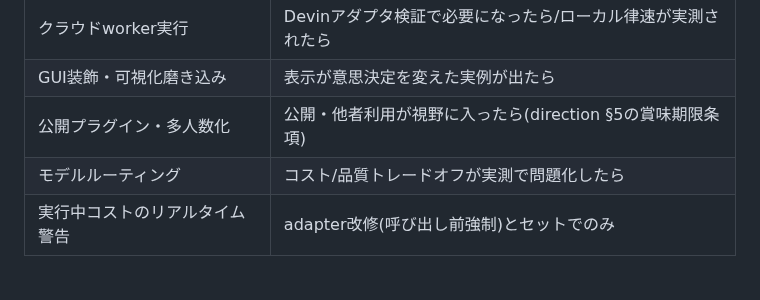
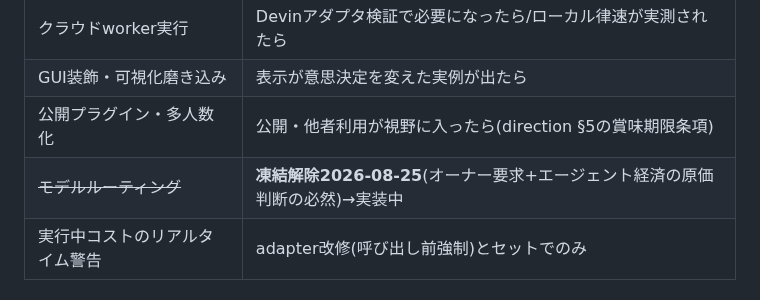
Before and after one commit to reirei0126/orgh, a Markdown page: BACKLOG.md, the part around the change. GitHub-like rendering.

Commit message:
docs: モデルルーティング凍結解除(オーナー裁定)
Co-Authored-By: Claude Fable 5 <noreply@anthropic.com>
Claude-Session: https://claude.ai/code/session_013G6V9ZNk2F7Qikjg8PEYmr

```diff
--- a/BACKLOG.md
+++ b/BACKLOG.md
@@ -56,7 +56,7 @@
 | クラウドworker実行 | Devinアダプタ検証で必要になったら/ローカル律速が実測されたら |
 | GUI装飾・可視化磨き込み | 表示が意思決定を変えた実例が出たら |
 | 公開プラグイン・多人数化 | 公開・他者利用が視野に入ったら(direction §5の賞味期限条項) |
-| モデルルーティング | コスト/品質トレードオフが実測で問題化したら |
+| ~~モデルルーティング~~ | **凍結解除2026-08-25**(オーナー要求+エージェント経済の原価判断の必然)→実装中 |
 | 実行中コストのリアルタイム警告 | adapter改修(呼び出し前強制)とセットでのみ |
 
 ## 4. オーナー預かり(orghは催促しない。Slack通知とこの台帳が記憶)
```
